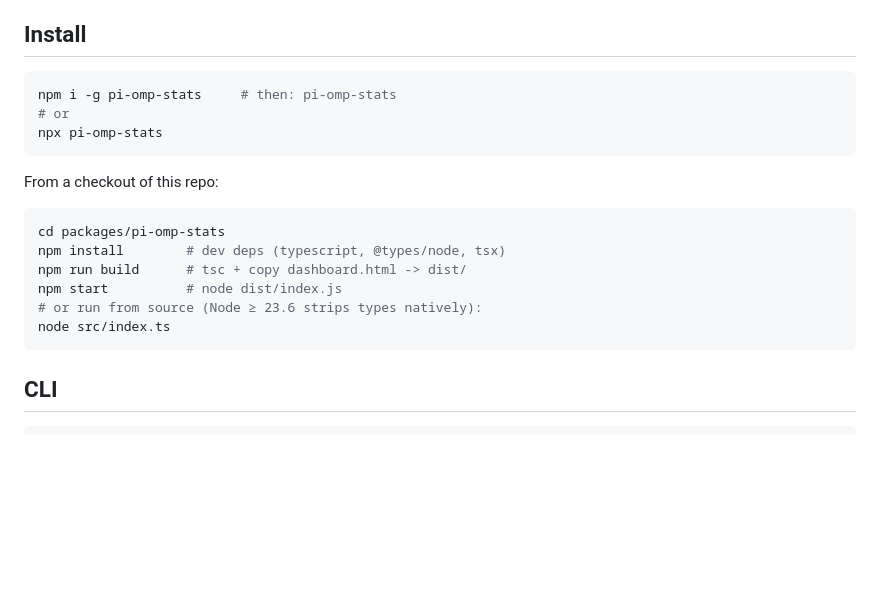
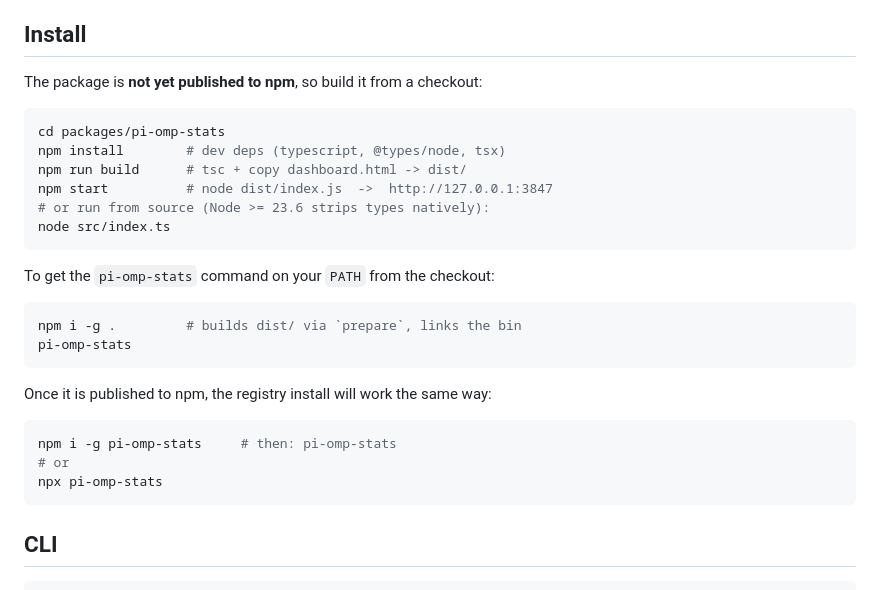
Before and after one commit to alexandrekm/impulso-pi, a Markdown page: packages/pi-omp-stats/README.md, the part around the change. Rendered like a GitHub page; blank space fills up the shorter version.

Commit message:
docs(pi-omp-stats): lead README install with from-repo flow
The npm i -g / npx commands assume the package is published to npm,
which it is not. Make the from-checkout build the primary install path
and mark the registry commands as "once published".

````diff
--- a/packages/pi-omp-stats/README.md
+++ b/packages/pi-omp-stats/README.md
@@ -21,21 +21,30 @@ JSONL shape.
 
 ## Install
 
-```bash
-npm i -g pi-omp-stats     # then: pi-omp-stats
-# or
-npx pi-omp-stats
-```
-
-From a checkout of this repo:
+The package is **not yet published to npm**, so build it from a checkout:
 
 ```bash
 cd packages/pi-omp-stats
 npm install        # dev deps (typescript, @types/node, tsx)
 npm run build      # tsc + copy dashboard.html -> dist/
-npm start          # node dist/index.js
-# or run from source (Node ≥ 23.6 strips types natively):
+npm start          # node dist/index.js  ->  http://127.0.0.1:3847
+# or run from source (Node >= 23.6 strips types natively):
 node src/index.ts
+```
+
+To get the `pi-omp-stats` command on your `PATH` from the checkout:
+
+```bash
+npm i -g .         # builds dist/ via `prepare`, links the bin
+pi-omp-stats
+```
+
+Once it is published to npm, the registry install will work the same way:
+
+```bash
+npm i -g pi-omp-stats     # then: pi-omp-stats
+# or
+npx pi-omp-stats
 ```
 
 ## CLI
````
